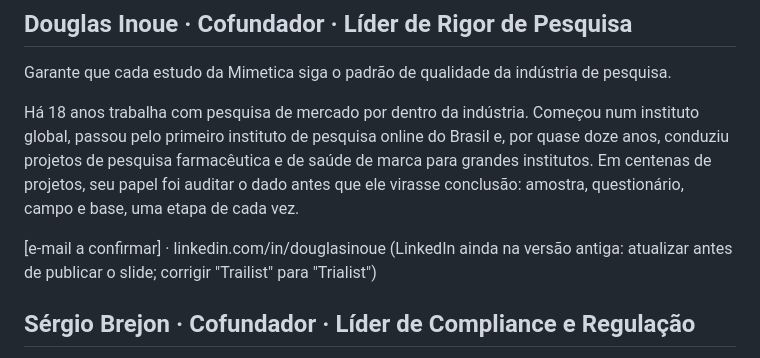
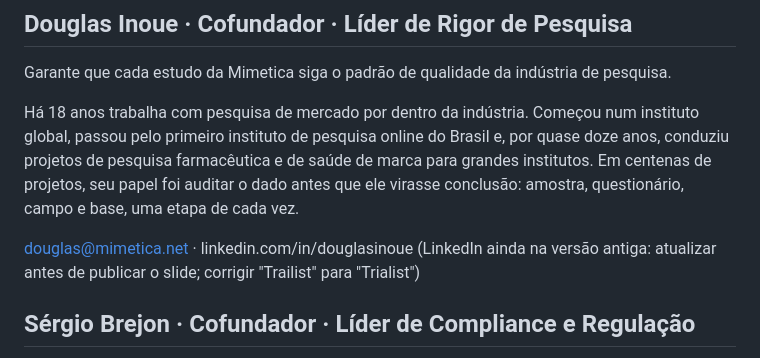
Before and after one commit to sirjuliao/mimetica, a Markdown page: _fonte/apoio/equipe.md, the part around the change. GitHub-like rendering.

Commit message:
Equipe: e-mails completos
Co-Authored-By: Claude Opus 5.5 <noreply@anthropic.com>
Claude-Session: https://claude.ai/code/session_01G6dMAnGdyGZqxaVTKuRrMK

```diff
--- a/_fonte/apoio/equipe.md
+++ b/_fonte/apoio/equipe.md
@@ -21,7 +21,7 @@ Garante que cada estudo da Mimetica siga o padrão de qualidade da indústria de
 
 Há 18 anos trabalha com pesquisa de mercado por dentro da indústria. Começou num instituto global, passou pelo primeiro instituto de pesquisa online do Brasil e, por quase doze anos, conduziu projetos de pesquisa farmacêutica e de saúde de marca para grandes institutos. Em centenas de projetos, seu papel foi auditar o dado antes que ele virasse conclusão: amostra, questionário, campo e base, uma etapa de cada vez.
 
-[e-mail a confirmar] · linkedin.com/in/douglasinoue
+douglas@mimetica.net · linkedin.com/in/douglasinoue
 (LinkedIn ainda na versão antiga: atualizar antes de publicar o slide; corrigir "Trailist" para "Trialist")
 
 ## Sérgio Brejon · Cofundador · Líder de Compliance e Regulação
```
